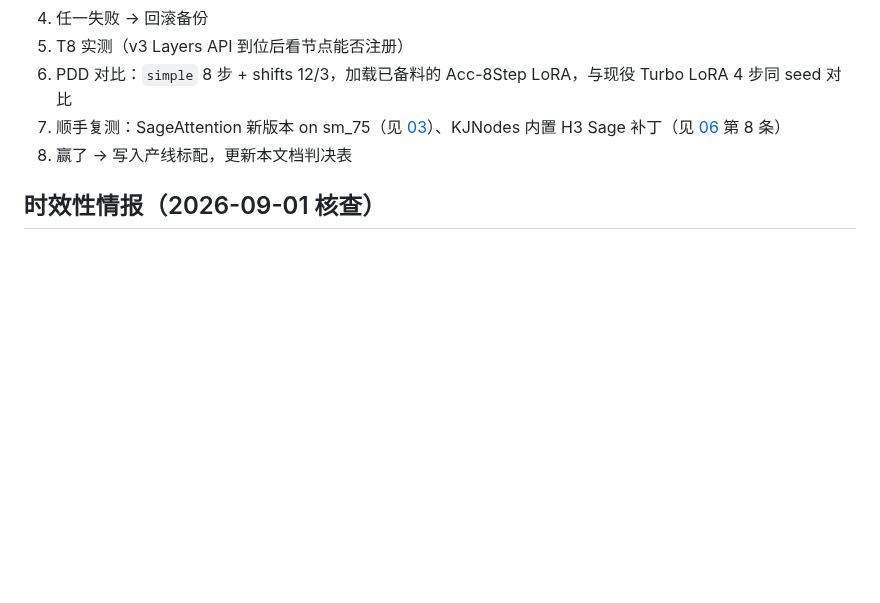
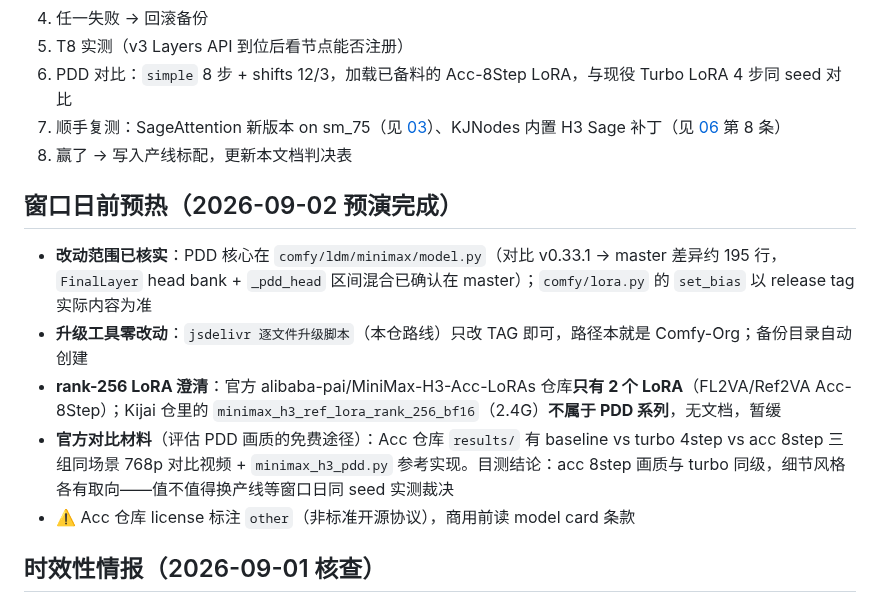
Before and after one commit to IvenKooLab/minimax-h3-turing, a Markdown page: docs/07-upgrade-watch.md, the part around the change. Rendered like a GitHub page; blank space fills up the shorter version.

```diff
--- a/docs/07-upgrade-watch.md
+++ b/docs/07-upgrade-watch.md
@@ -58,6 +58,14 @@
 7. 顺手复测：SageAttention 新版本 on sm_75（见 [03](03-sageattention-crash.md)）、KJNodes 内置 H3 Sage 补丁（见 [06](06-faq.md) 第 8 条）
 8. 赢了 → 写入产线标配，更新本文档判决表
 
+## 窗口日前预热（2026-09-02 预演完成）
+
+- **改动范围已核实**：PDD 核心在 `comfy/ldm/minimax/model.py`（对比 v0.33.1 → master 差异约 195 行，`FinalLayer` head bank + `_pdd_head` 区间混合已确认在 master）；`comfy/lora.py` 的 `set_bias` 以 release tag 实际内容为准
+- **升级工具零改动**：`jsdelivr 逐文件升级脚本`（本仓路线）只改 TAG 即可，路径本就是 Comfy-Org；备份目录自动创建
+- **rank-256 LoRA 澄清**：官方 alibaba-pai/MiniMax-H3-Acc-LoRAs 仓库**只有 2 个 LoRA**（FL2VA/Ref2VA Acc-8Step）；Kijai 仓里的 `minimax_h3_ref_lora_rank_256_bf16`（2.4G）**不属于 PDD 系列**，无文档，暂缓
+- **官方对比材料**（评估 PDD 画质的免费途径）：Acc 仓库 `results/` 有 baseline vs turbo 4step vs acc 8step 三组同场景 768p 对比视频 + `minimax_h3_pdd.py` 参考实现。目测结论：acc 8step 画质与 turbo 同级，细节风格各有取向——值不值得换产线等窗口日同 seed 实测裁决
+- ⚠️ Acc 仓库 license 标注 `other`（非标准开源协议），商用前读 model card 条款
+
 ## 时效性情报（2026-09-01 核查）
 
 - **T8 双时钟采样器官方已开源**（hailuoai.com/h3-open），官方宣称 +100%——但它依赖 v3 Layers API，Turing 能不能吃上要看实现，升级窗口里一并验证。节点包（T8mars/comfyui-minimax-h3-blockcache-T8）最新 commit 2026-08-24，已装的是最新版
```
Also changed, not shown: workflows/README.md (+35 -5 lines), workflows/preview/i2v.jpg (added), workflows/preview/t2v_draft.jpg (added), workflows/preview/t2v_final.jpg (added).
